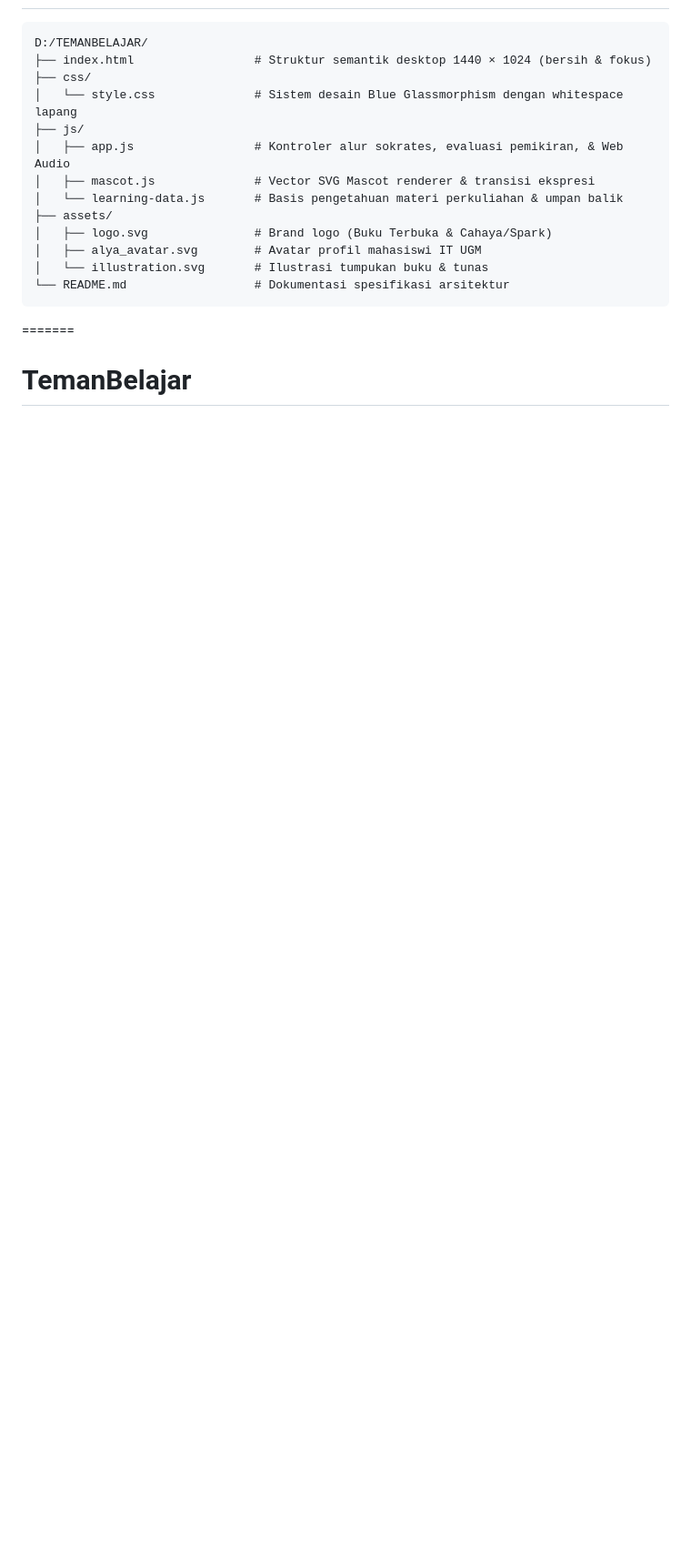
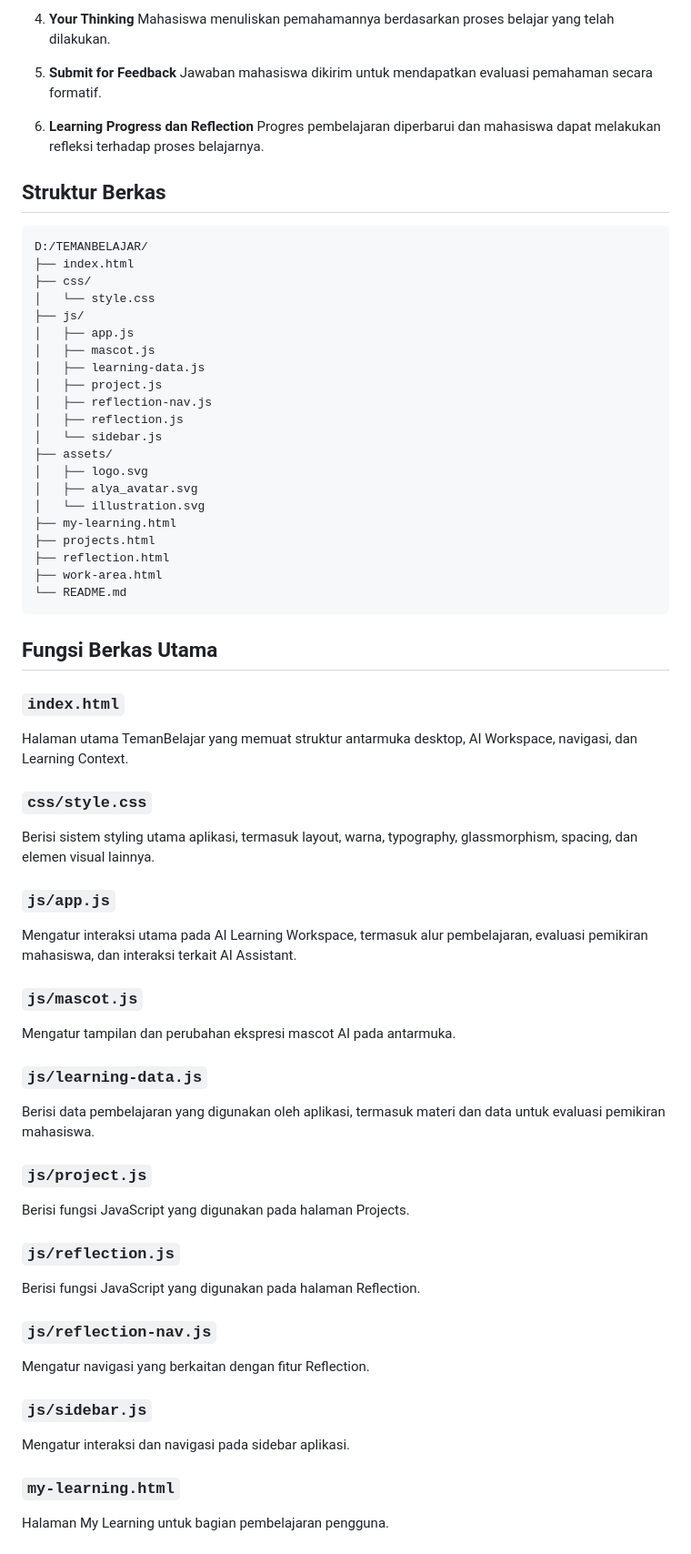
Before and after one commit to Elfaa-github/TemanBelajar, a Markdown page: README.md, the part around one of its changes. Shown at 91% size. GitHub-like rendering; blank space fills up the shorter version.

````diff
--- a/README.md
+++ b/README.md
@@ -53,17 +60,77 @@ Struktur antarmuka telah disempurnakan agar **fokus, tenang, lapang, dan mudah d
+4. **Your Thinking**
+   Mahasiswa menuliskan pemahamannya berdasarkan proses belajar yang telah dilakukan.
+
+5. **Submit for Feedback**
+   Jawaban mahasiswa dikirim untuk mendapatkan evaluasi pemahaman secara formatif.
+
+6. **Learning Progress dan Reflection**
+   Progres pembelajaran diperbarui dan mahasiswa dapat melakukan refleksi terhadap proses belajarnya.
+
+## Struktur Berkas
+
+```text
+D:/TEMANBELAJAR/
+├── index.html
+├── css/
+│   └── style.css
+├── js/
+│   ├── app.js
+│   ├── mascot.js
+│   ├── learning-data.js
+│   ├── project.js
+│   ├── reflection-nav.js
+│   ├── reflection.js
+│   └── sidebar.js
+├── assets/
+│   ├── logo.svg
+│   ├── alya_avatar.svg
+│   └── illustration.svg
+├── my-learning.html
+├── projects.html
+├── reflection.html
+├── work-area.html
+└── README.md
 ```
-D:/TEMANBELAJAR/
-├── index.html                 # Struktur semantik desktop 1440 × 1024 (bersih & fokus)
-├── css/
-│   └── style.css              # Sistem desain Blue Glassmorphism dengan whitespace lapang
-├── js/
-│   ├── app.js                 # Kontroler alur sokrates, evaluasi pemikiran, & Web Audio
-│   ├── mascot.js              # Vector SVG Mascot renderer & transisi ekspresi
-│   └── learning-data.js       # Basis pengetahuan materi perkuliahan & umpan balik
-├── assets/
-│   ├── logo.svg               # Brand logo (Buku Terbuka & Cahaya/Spark)
-│   ├── alya_avatar.svg        # Avatar profil mahasiswi IT UGM
-│   └── illustration.svg       # Ilustrasi tumpukan buku & tunas
-└── README.md                  # Dokumentasi spesifikasi arsitektur
-```
-=======
-# TemanBelajar
+
+## Fungsi Berkas Utama
+
+### `index.html`
+
+Halaman utama TemanBelajar yang memuat struktur antarmuka desktop, AI Workspace, navigasi, dan Learning Context.
+
+### `css/style.css`
+
+Berisi sistem styling utama aplikasi, termasuk layout, warna, typography, glassmorphism, spacing, dan elemen visual lainnya.
+
+### `js/app.js`
+
+Mengatur interaksi utama pada AI Learning Workspace, termasuk alur pembelajaran, evaluasi pemikiran mahasiswa, dan interaksi terkait AI Assistant.
+
+### `js/mascot.js`
+
+Mengatur tampilan dan perubahan ekspresi mascot AI pada antarmuka.
+
+### `js/learning-data.js`
+
+Berisi data pembelajaran yang digunakan oleh aplikasi, termasuk materi dan data untuk evaluasi pemikiran mahasiswa.
+
+### `js/project.js`
+
+Berisi fungsi JavaScript yang digunakan pada halaman Projects.
+
+### `js/reflection.js`
+
+Berisi fungsi JavaScript yang digunakan pada halaman Reflection.
+
+### `js/reflection-nav.js`
+
+Mengatur navigasi yang berkaitan dengan fitur Reflection.
+
+### `js/sidebar.js`
+
+Mengatur interaksi dan navigasi pada sidebar aplikasi.
+
+### `my-learning.html`
+
+Halaman My Learning untuk bagian pembelajaran pengguna.
+
````
Also changed, not shown: other parts of README.md (+74 -35 lines).
